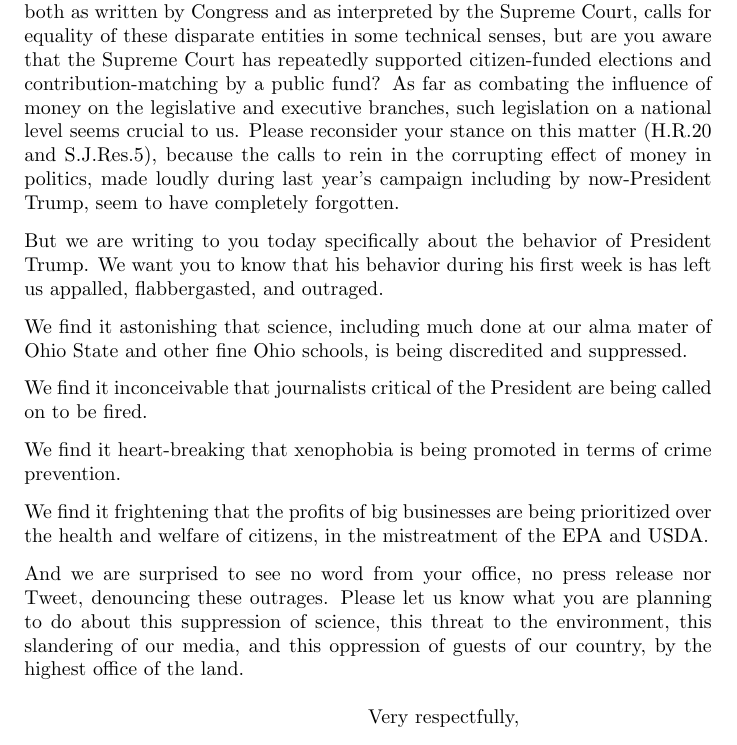
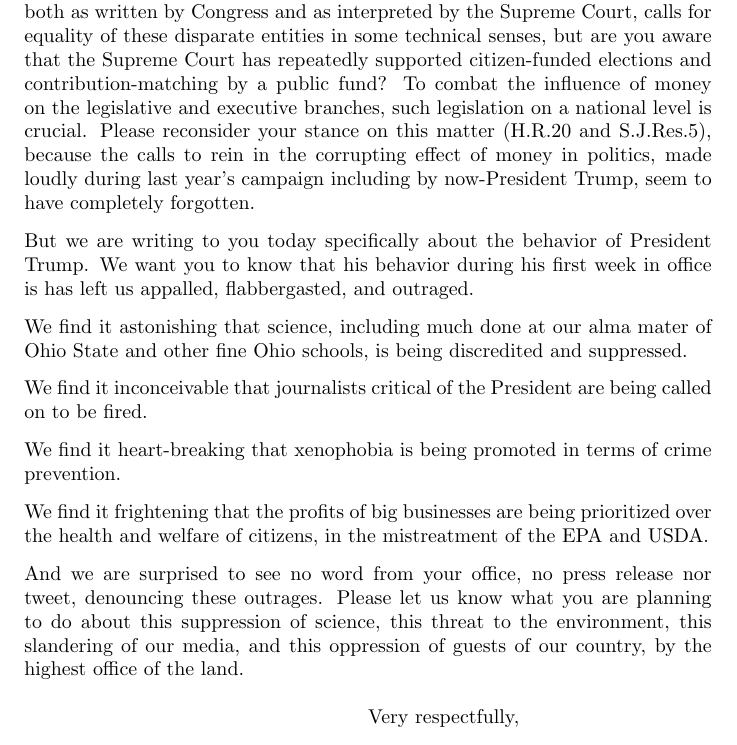
Before and after one commit to fasiha/political-letters, a LaTeX letter (2017-01-29-portman.tex): part of the page, cut so that both start at the same text. Compiled offline with pdfLaTeX; a LaTeX package or settings file that is missing is left out.

Commit message:
Amending

```diff
--- a/2017-01-29-portman.tex
+++ b/2017-01-29-portman.tex
@@ -17,9 +17,9 @@
 
 \opening{Dear Senator Portman,}
 
-Thank you for your letter dated December 9, 2016, responding to our request that you support campaign finance reform and election reform. We were so disappointed with your equating ``unions, businesses, interest groups'' with ``individuals'' when it came to these pressing matters. We understand that the law, both as written by Congress and as interpreted by the Supreme Court, calls for equality of these disparate entities in some technical senses, but are you aware that the Supreme Court has repeatedly supported citizen-funded elections and contribution-matching by a public fund? As far as combating the influence of money on the legislative and executive branches, such legislation on a national level seems crucial to us. Please reconsider your stance on this matter (H.R.20 and S.J.Res.5), because the calls to rein in the corrupting effect of money in politics, made loudly during last year's campaign including by now-President Trump, seem to have completely forgotten.
+Thank you for your letter dated December 9, 2016, responding to our request that you support campaign finance reform and election reform. We were so disappointed with your equating ``unions, businesses, interest groups'' with ``individuals'' when it came to these pressing matters. We understand that the law, both as written by Congress and as interpreted by the Supreme Court, calls for equality of these disparate entities in some technical senses, but are you aware that the Supreme Court has repeatedly supported citizen-funded elections and contribution-matching by a public fund? To combat the influence of money on the legislative and executive branches, such legislation on a national level is crucial. Please reconsider your stance on this matter (H.R.20 and S.J.Res.5), because the calls to rein in the corrupting effect of money in politics, made loudly during last year's campaign including by now-President Trump, seem to have completely forgotten.
 
-But we are writing to you today specifically about the behavior of President Trump. We want you to know that his behavior during his first week is has left us appalled, flabbergasted, and outraged.
+But we are writing to you today specifically about the behavior of President Trump. We want you to know that his behavior during his first week in office is has left us appalled, flabbergasted, and outraged.
 
 We find it astonishing that science, including much done at our alma mater of Ohio State and other fine Ohio schools, is being discredited and suppressed.
 
@@ -29,7 +29,7 @@ We find it heart-breaking that xenophobia is being promoted in terms of crime pr
 
 We find it frightening that the profits of big businesses are being prioritized over the health and welfare of citizens, in the mistreatment of the EPA and USDA.
 
-And we are surprised to see no word from your office, no press release nor Tweet, denouncing these outrages. Please let us know what you are planning to do about this suppression of science, this threat to the environment, this slandering of our media, and this oppression of guests of our country, by the highest office of the land.
+And we are surprised to see no word from your office, no press release nor tweet, denouncing these outrages. Please let us know what you are planning to do about this suppression of science, this threat to the environment, this slandering of our media, and this oppression of guests of our country, by the highest office of the land.
 
 \closing{Very respectfully,}
 
```
